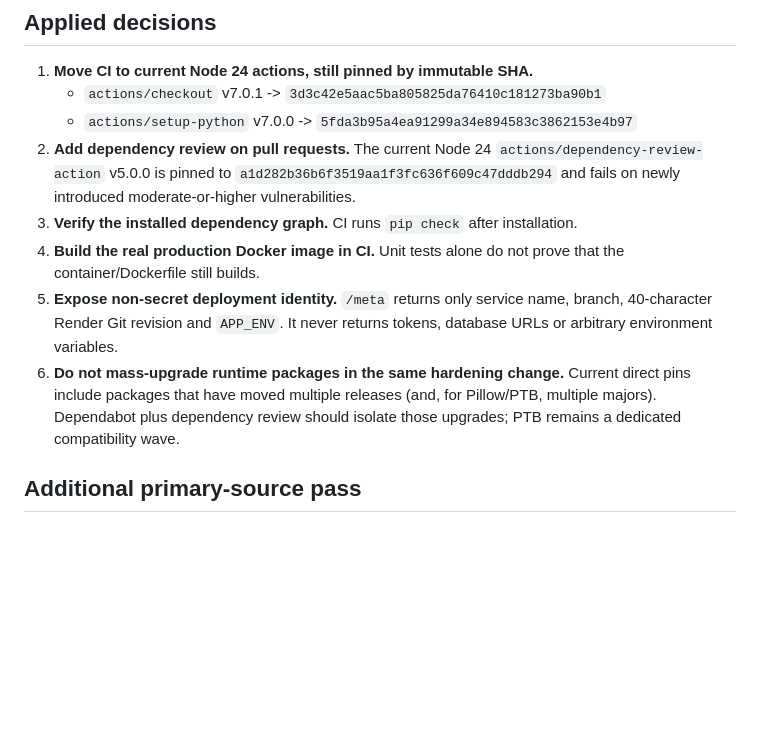
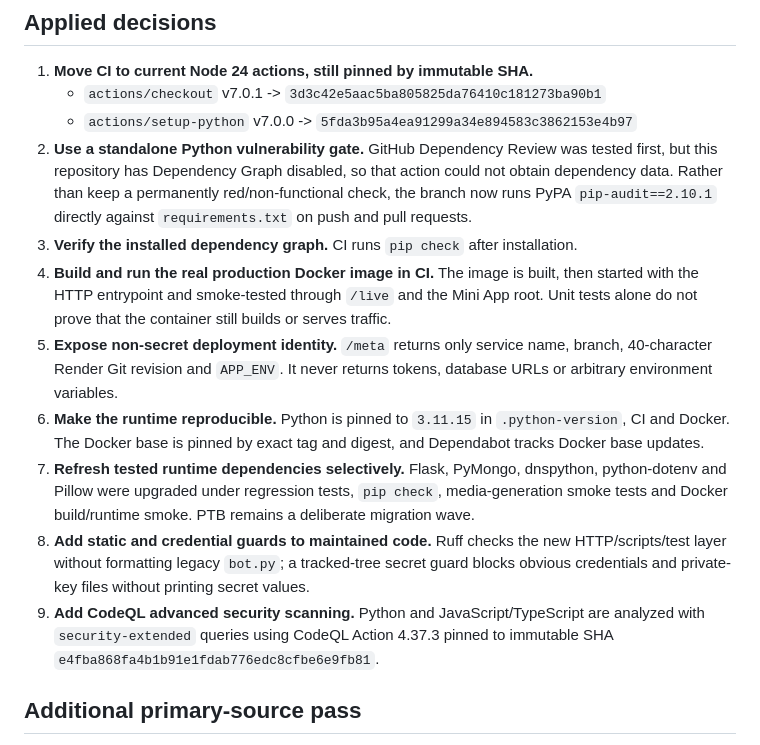
Before and after one commit to FedorMilovanov/bible-bot, a Markdown page: docs/RESEARCH_WAVE3.md, the part around one of its changes. GitHub-like rendering; blank space fills up the shorter version.

```diff
--- a/docs/RESEARCH_WAVE3.md
+++ b/docs/RESEARCH_WAVE3.md
@@ -9,11 +9,14 @@ Wave 2 hardened the Mini App runtime boundary. Wave 3 protects the code-to-deplo
 1. **Move CI to current Node 24 actions, still pinned by immutable SHA.**
    - `actions/checkout` v7.0.1 -> `3d3c42e5aac5ba805825da76410c181273ba90b1`
    - `actions/setup-python` v7.0.0 -> `5fda3b95a4ea91299a34e894583c3862153e4b97`
-2. **Add dependency review on pull requests.** The current Node 24 `actions/dependency-review-action` v5.0.0 is pinned to `a1d282b36b6f3519aa1f3fc636f609c47dddb294` and fails on newly introduced moderate-or-higher vulnerabilities.
+2. **Use a standalone Python vulnerability gate.** GitHub Dependency Review was tested first, but this repository has Dependency Graph disabled, so that action could not obtain dependency data. Rather than keep a permanently red/non-functional check, the branch now runs PyPA `pip-audit==2.10.1` directly against `requirements.txt` on push and pull requests.
 3. **Verify the installed dependency graph.** CI runs `pip check` after installation.
-4. **Build the real production Docker image in CI.** Unit tests alone do not prove that the container/Dockerfile still builds.
+4. **Build and run the real production Docker image in CI.** The image is built, then started with the HTTP entrypoint and smoke-tested through `/live` and the Mini App root. Unit tests alone do not prove that the container still builds or serves traffic.
 5. **Expose non-secret deployment identity.** `/meta` returns only service name, branch, 40-character Render Git revision and `APP_ENV`. It never returns tokens, database URLs or arbitrary environment variables.
-6. **Do not mass-upgrade runtime packages in the same hardening change.** Current direct pins include packages that have moved multiple releases (and, for Pillow/PTB, multiple majors). Dependabot plus dependency review should isolate those upgrades; PTB remains a dedicated compatibility wave.
+6. **Make the runtime reproducible.** Python is pinned to `3.11.15` in `.python-version`, CI and Docker. The Docker base is pinned by exact tag and digest, and Dependabot tracks Docker base updates.
+7. **Refresh tested runtime dependencies selectively.** Flask, PyMongo, dnspython, python-dotenv and Pillow were upgraded under regression tests, `pip check`, media-generation smoke tests and Docker build/runtime smoke. PTB remains a deliberate migration wave.
+8. **Add static and credential guards to maintained code.** Ruff checks the new HTTP/scripts/test layer without formatting legacy `bot.py`; a tracked-tree secret guard blocks obvious credentials and private-key files without printing secret values.
+9. **Add CodeQL advanced security scanning.** Python and JavaScript/TypeScript are analyzed with `security-extended` queries using CodeQL Action 4.37.3 pinned to immutable SHA `e4fba868fa4b1b91e1fdab776edc8cfbe6e9fb81`.
 
 ## Additional primary-source pass
 
```
Also changed, not shown: other parts of docs/RESEARCH_WAVE3.md (+38 -25 lines).
